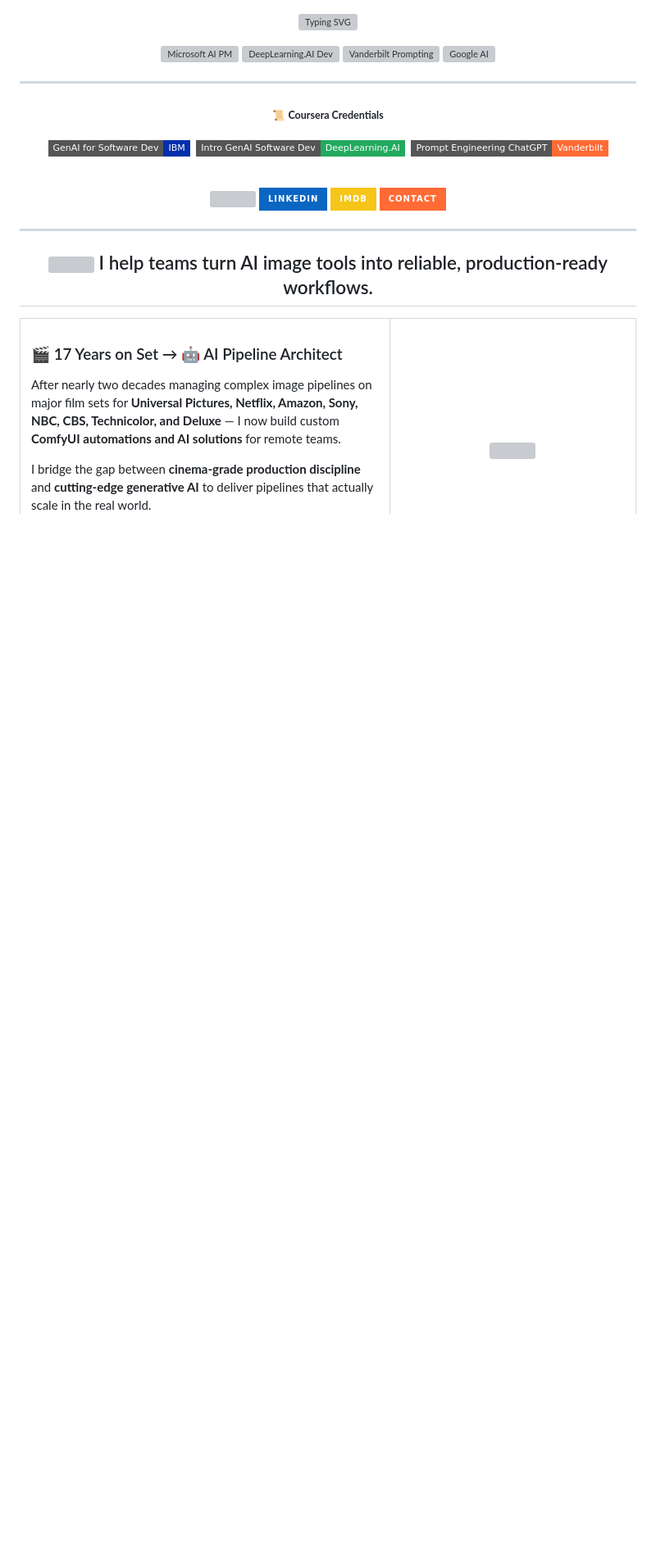
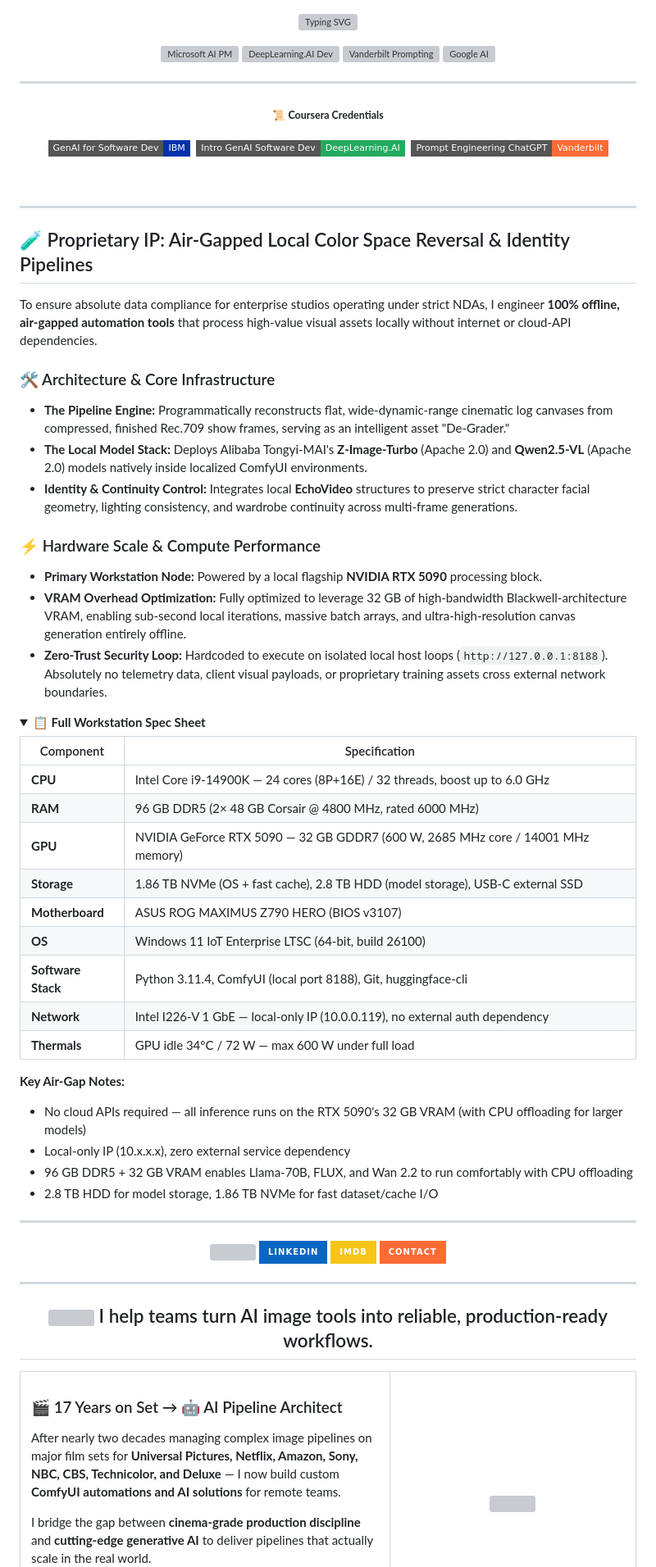
Before and after one commit to moviecolor/moviecolor, a Markdown page: README.md, the part around the change. Shown at 82% size. GitHub-like rendering; folded sections open; badges without logos; blank space fills up the shorter version; grey boxes are pictures that could not be loaded.

Commit message:
Add air-gapped RTX 5090 workstation spec + pipeline architecture section

```diff
--- a/README.md
+++ b/README.md
@@ -30,6 +30,49 @@
 </div>
 
 <br />
+
+---
+
+## 🧪 Proprietary IP: Air-Gapped Local Color Space Reversal & Identity Pipelines
+
+To ensure absolute data compliance for enterprise studios operating under strict NDAs, I engineer **100% offline, air-gapped automation tools** that process high-value visual assets locally without internet or cloud-API dependencies.
+
+### 🛠️ Architecture & Core Infrastructure
+
+- **The Pipeline Engine:** Programmatically reconstructs flat, wide-dynamic-range cinematic log canvases from compressed, finished Rec.709 show frames, serving as an intelligent asset "De-Grader."
+- **The Local Model Stack:** Deploys Alibaba Tongyi-MAI's **Z-Image-Turbo** (Apache 2.0) and **Qwen2.5-VL** (Apache 2.0) models natively inside localized ComfyUI environments.
+- **Identity & Continuity Control:** Integrates local **EchoVideo** structures to preserve strict character facial geometry, lighting consistency, and wardrobe continuity across multi-frame generations.
+
+### ⚡ Hardware Scale & Compute Performance
+
+- **Primary Workstation Node:** Powered by a local flagship **NVIDIA RTX 5090** processing block.
+- **VRAM Overhead Optimization:** Fully optimized to leverage 32 GB of high-bandwidth Blackwell-architecture VRAM, enabling sub-second local iterations, massive batch arrays, and ultra-high-resolution canvas generation entirely offline.
+- **Zero-Trust Security Loop:** Hardcoded to execute on isolated local host loops (`http://127.0.0.1:8188`). Absolutely no telemetry data, client visual payloads, or proprietary training assets cross external network boundaries.
+
+<details>
+<summary><strong>📋 Full Workstation Spec Sheet</strong></summary>
+
+| Component | Specification |
+|-----------|--------------|
+| **CPU** | Intel Core i9-14900K — 24 cores (8P+16E) / 32 threads, boost up to 6.0 GHz |
+| **RAM** | 96 GB DDR5 (2× 48 GB Corsair @ 4800 MHz, rated 6000 MHz) |
+| **GPU** | NVIDIA GeForce RTX 5090 — 32 GB GDDR7 (600 W, 2685 MHz core / 14001 MHz memory) |
+| **Storage** | 1.86 TB NVMe (OS + fast cache), 2.8 TB HDD (model storage), USB-C external SSD |
+| **Motherboard** | ASUS ROG MAXIMUS Z790 HERO (BIOS v3107) |
+| **OS** | Windows 11 IoT Enterprise LTSC (64-bit, build 26100) |
+| **Software Stack** | Python 3.11.4, ComfyUI (local port 8188), Git, huggingface-cli |
+| **Network** | Intel I226-V 1 GbE — local-only IP (10.0.0.119), no external auth dependency |
+| **Thermals** | GPU idle 34°C / 72 W — max 600 W under full load |
+
+**Key Air-Gap Notes:**
+- No cloud APIs required — all inference runs on the RTX 5090's 32 GB VRAM (with CPU offloading for larger models)
+- Local-only IP (10.x.x.x), zero external service dependency
+- 96 GB DDR5 + 32 GB VRAM enables Llama-70B, FLUX, and Wan 2.2 to run comfortably with CPU offloading
+- 2.8 TB HDD for model storage, 1.86 TB NVMe for fast dataset/cache I/O
+
+</details>
+
+---
 
 <p align="center">
   <a href="https://moviecolor.github.io">
```
